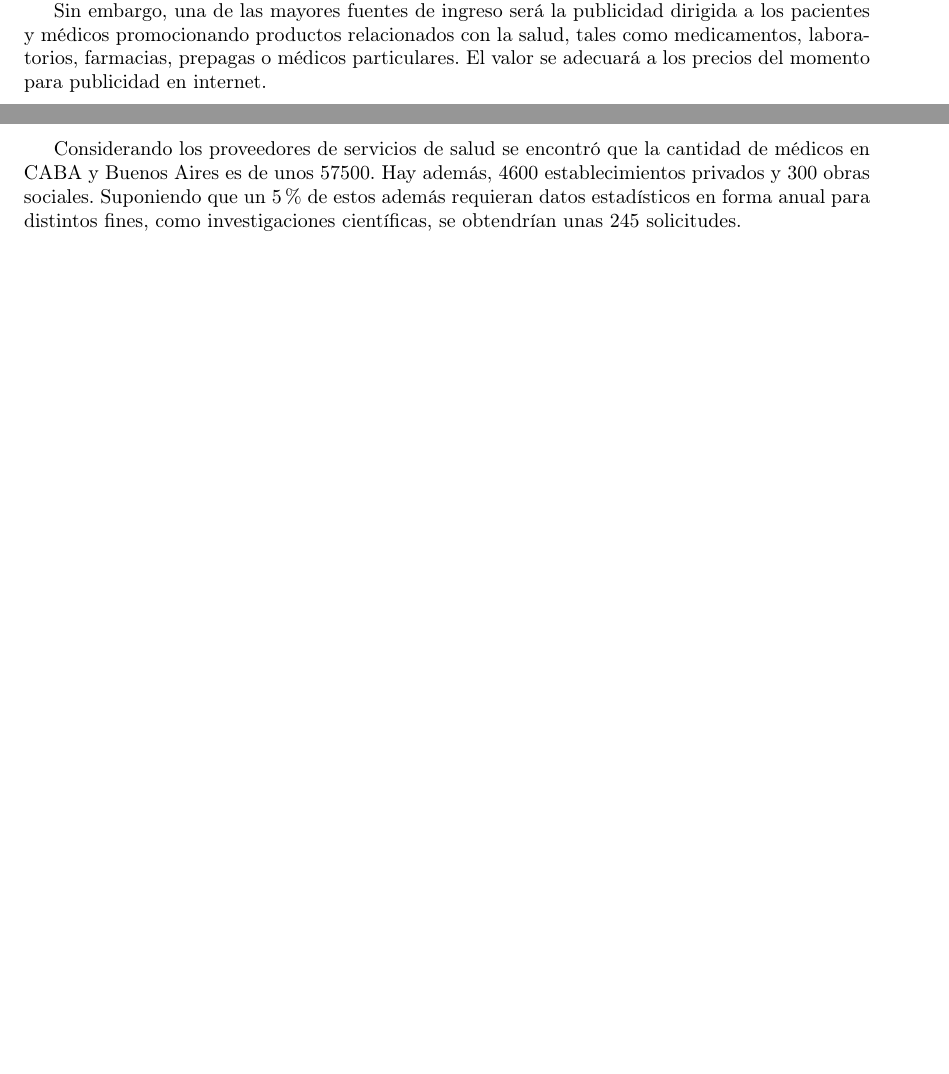
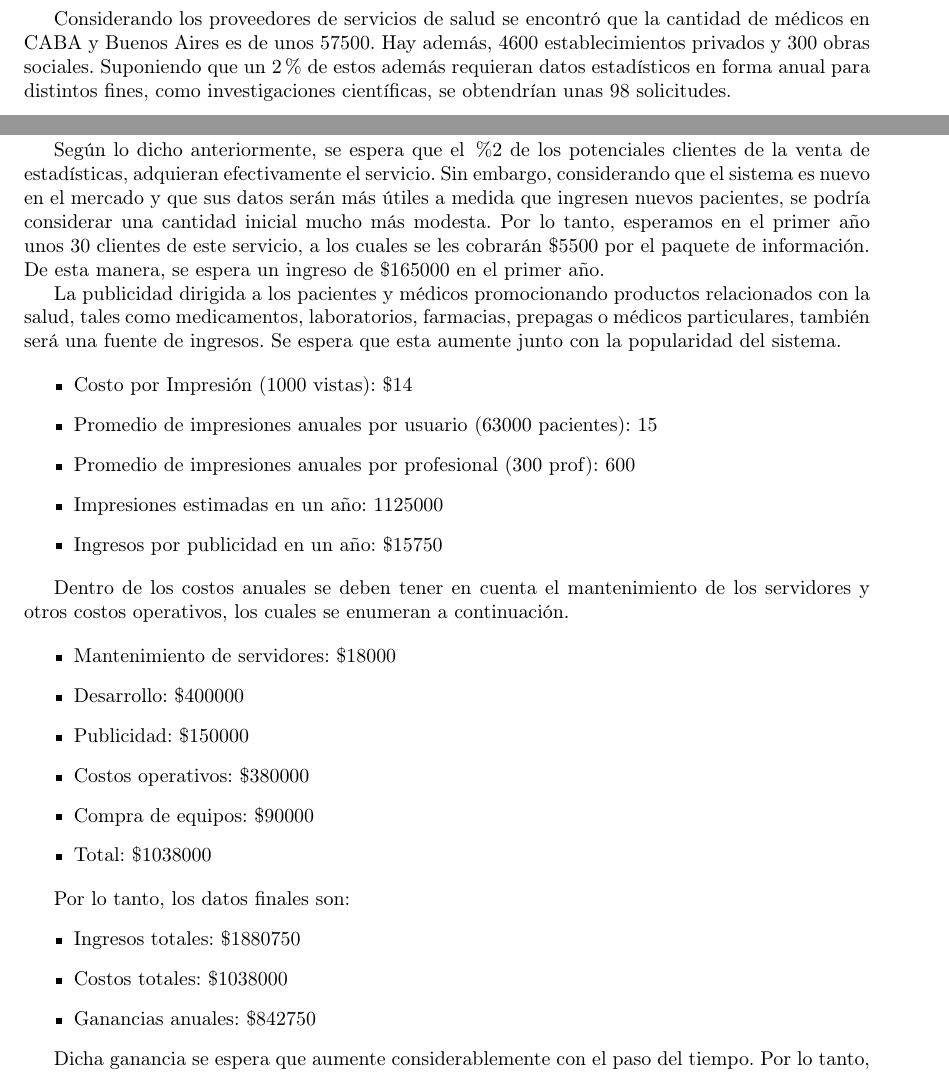
Before and after one commit to riseba/Documentacion-Tp-Taller-Proyectos, a LaTeX document (TpProyectos comercial.tex): two parts of pages 4 and 5 of 10 before the commit and two parts of pages 5 and 9 of 10 after it, joined at a grey line, cut so that both start at the same text, the shorter picture padded with empty space. Compiled offline with pdfLaTeX.

Commit message:
agrego costos y otros datos

```diff
--- a/TpProyectos comercial.tex
+++ b/TpProyectos comercial.tex
@@ -226,8 +225,6 @@ cancelado. De cada una de estas consultas tomaremos un $5\%$ de su valor.
 
 El promedio de la consulta a médico clínico es de $\$200$ por lo que tendríamos $\$10$ de ingreso por consulta. Según la encuesta realizada, el $95\%$ de las personas estaría dispuesta a pagar este monto. Además, se cobraría en caso de ser necesario el soporte técnico de acuerdo a los valores de mercado presentes en ese momento.
 
-Sin embargo, una de las mayores fuentes de ingreso será la publicidad dirigida a los pacientes y médicos promocionando productos relacionados con la salud, tales como medicamentos, laboratorios, farmacias, prepagas o médicos particulares. El valor se adecuará a los precios del momento para publicidad en internet.
-
 \subsection{Promoción}
 
 La publicidad se realizará mediante las redes sociales para llegar a los pacientes, o por medio de la comunicación directa via mail o personalmente con los prestadores de servicios e instituciones relacionadas.
@@ -262,7 +259,7 @@ Total	&176.8							&3.526								&35.26\\\hline
 \caption{Ingresos estimados por consultas en sistema}
 \end{table}
 
-Considerando los proveedores de servicios de salud se encontró que la cantidad de médicos en CABA y Buenos Aires es de unos 57500. Hay además, 4600 establecimientos privados y 300 obras sociales. Suponiendo que un $5\%$ de estos además requieran datos estadísticos en forma anual para distintos fines, como investigaciones científicas, se obtendrían unas 245 solicitudes.
+Considerando los proveedores de servicios de salud se encontró que la cantidad de médicos en CABA y Buenos Aires es de unos 57500. Hay además, 4600 establecimientos privados y 300 obras sociales. Suponiendo que un $2\%$ de estos además requieran datos estadísticos en forma anual para distintos fines, como investigaciones científicas, se obtendrían unas 98 solicitudes.
 
 \subsection{Clientes}
 
@@ -378,7 +375,39 @@ Debido a que se trata de un proyecto novedoso y no existen datos precisos se hiz
 
 Considerando que los 63000 pacientes solicitan unos 170000 turnos, y que cobramos $\$ 10$ por cada una, el ingreso en el primer año, entonces sería de $\$ 1.700.000$. A esto habría que sumarle los ingresos por publicidad y los correspondientes a las ventas realizadas de la base de datos estadística.
 
-Por lo tanto, consideramos que el sistema será no solo rentable, sino que es una buena inversión considerando las proyecciones en materia tecnológica para el ámbito de la salud.
+Según lo dicho anteriormente, se espera que el $\%2$ de los potenciales clientes de la venta de estadísticas, adquieran efectivamente el servicio. Sin embargo, considerando que el sistema es nuevo en el mercado y que sus datos serán más útiles a medida que ingresen nuevos pacientes, se podría considerar una cantidad inicial mucho más modesta. Por lo tanto, esperamos en el primer año unos 30 clientes de este servicio, a los cuales se les cobrarán $\$5500$ por el paquete de información. De esta manera, se espera un ingreso de $\$165000$ en el primer año.
+
+La publicidad dirigida a los pacientes y médicos promocionando productos relacionados con la salud, tales como medicamentos, laboratorios, farmacias, prepagas o médicos particulares, también será una fuente de ingresos. Se espera que esta aumente junto con la popularidad del sistema.
+
+\begin{itemize}
+\item Costo por Impresión (1000 vistas): $\$14$
+\item Promedio de impresiones anuales por usuario (63000 pacientes): 15
+\item Promedio de impresiones anuales por profesional (300 prof): 600
+\item Impresiones estimadas en un año: 1125000
+\item Ingresos por publicidad en un año: $\$15750$
+\end{itemize}
+
+Dentro de los costos anuales se deben tener en cuenta el mantenimiento de los servidores y otros costos operativos, los cuales se enumeran a continuación.
+
+\begin{itemize}
+\item Mantenimiento de servidores: $\$18000$
+\item Desarrollo: $\$400000$
+\item Publicidad: $\$150000$
+\item Costos operativos: $\$380000$
+\item Compra de equipos: $\$90000$
+\item Total: $\$1038000$
+\end{itemize}
+
+Por lo tanto, los datos finales son:
+\begin{itemize}
+\item Ingresos totales: $\$1880750$
+\item Costos totales: $\$1038000$
+\item Ganancias anuales: $\$842750$
+\end{itemize}
+
+Dicha ganancia se espera que aumente considerablemente con el paso del tiempo. Por lo tanto, consideramos que el sistema será no solo rentable, sino que es una buena inversión considerando las proyecciones en materia tecnológica para el ámbito de la salud.
+
+\newpage
 
 \begin{thebibliography}{23}%El numero es fijo según el numero de referencias
 \bibitem{link1} http://www.deis.gov.ar/guia.htm
```
Also changed, not shown: TpProyectos comercial.pdf, TpProyectos comercial.tex (5 more changed lines).
